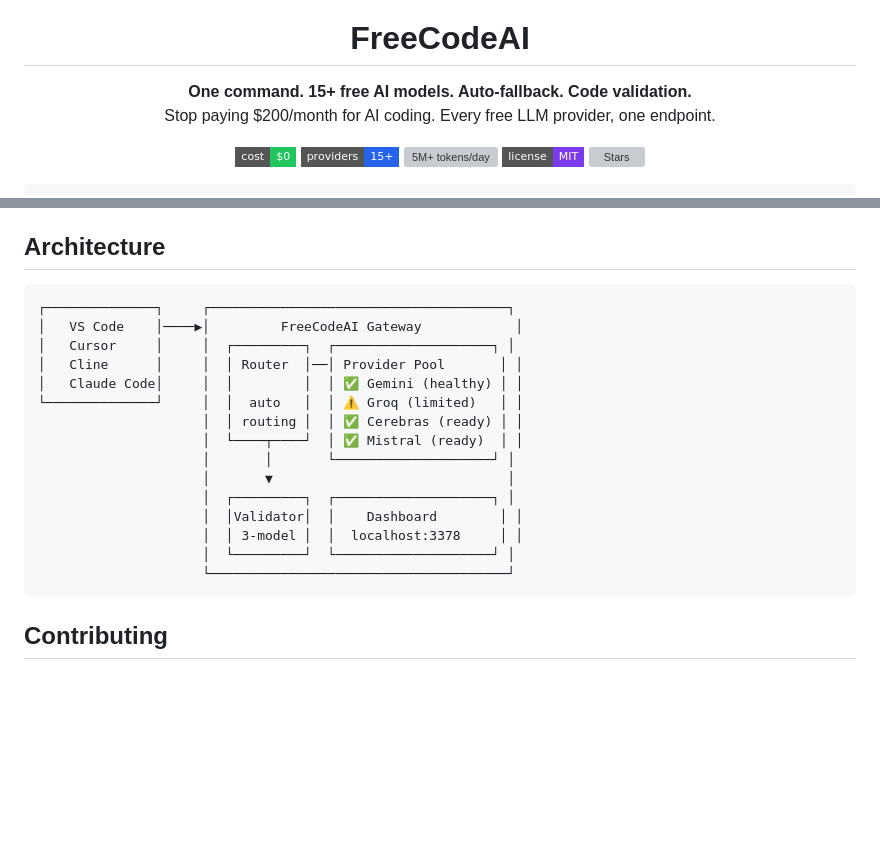
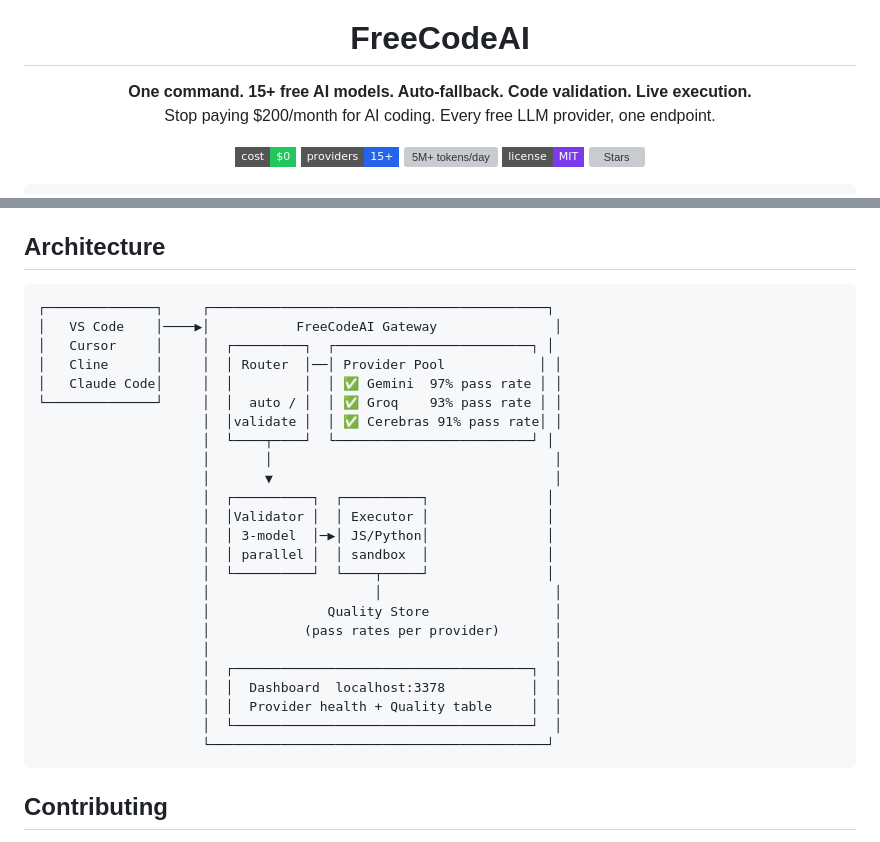
Before and after one commit to jahanzaibkhan1/FreeCodeAI, a Markdown page: README.md, 2 parts joined by grey strips. GitHub-like rendering; badges without logos; blank space fills up the shorter version; grey boxes are pictures that could not be loaded.

````diff
--- a/README.md
+++ b/README.md
@@ -5,7 +5,7 @@
 <h1 align="center">FreeCodeAI</h1>
 
 <p align="center">
-  <strong>One command. 15+ free AI models. Auto-fallback. Code validation.</strong><br>
+  <strong>One command. 15+ free AI models. Auto-fallback. Code validation. Live execution.</strong><br>
   Stop paying $200/month for AI coding. Every free LLM provider, one endpoint.
 </p>
 
@@ -168,21 +209,30 @@ See [docs/configuration.md](docs/configuration.md) for full provider config.
 ## Architecture
 
 ```
-┌──────────────┐     ┌──────────────────────────────────────┐
-│   VS Code    │────▶│         FreeCodeAI Gateway            │
-│   Cursor     │     │  ┌─────────┐  ┌────────────────────┐ │
-│   Cline      │     │  │ Router  │──│ Provider Pool       │ │
-│   Claude Code│     │  │         │  │ ✅ Gemini (healthy) │ │
-└──────────────┘     │  │  auto   │  │ ⚠️ Groq (limited)   │ │
-                     │  │ routing │  │ ✅ Cerebras (ready) │ │
-                     │  └────┬────┘  │ ✅ Mistral (ready)  │ │
-                     │       │       └────────────────────┘ │
-                     │       ▼                              │
-                     │  ┌─────────┐  ┌────────────────────┐ │
-                     │  │Validator│  │    Dashboard        │ │
-                     │  │ 3-model │  │  localhost:3378     │ │
-                     │  └─────────┘  └────────────────────┘ │
-                     └──────────────────────────────────────┘
+┌──────────────┐     ┌───────────────────────────────────────────┐
+│   VS Code    │────▶│           FreeCodeAI Gateway               │
+│   Cursor     │     │  ┌─────────┐  ┌─────────────────────────┐ │
+│   Cline      │     │  │ Router  │──│ Provider Pool            │ │
+│   Claude Code│     │  │         │  │ ✅ Gemini  97% pass rate │ │
+└──────────────┘     │  │  auto / │  │ ✅ Groq    93% pass rate │ │
+                     │  │validate │  │ ✅ Cerebras 91% pass rate│ │
+                     │  └────┬────┘  └─────────────────────────┘ │
+                     │       │                                    │
+                     │       ▼                                    │
+                     │  ┌──────────┐  ┌──────────┐               │
+                     │  │Validator │  │ Executor │               │
+                     │  │ 3-model  │─▶│ JS/Python│               │
+                     │  │ parallel │  │ sandbox  │               │
+                     │  └──────────┘  └────┬─────┘               │
+                     │                     │                      │
+                     │               Quality Store                │
+                     │            (pass rates per provider)       │
+                     │                                            │
+                     │  ┌──────────────────────────────────────┐  │
+                     │  │  Dashboard  localhost:3378           │  │
+                     │  │  Provider health + Quality table     │  │
+                     │  └──────────────────────────────────────┘  │
+                     └───────────────────────────────────────────┘
 ```
 
 ## Contributing
````
Also changed, not shown: other parts of README.md (+48 -4 lines).
